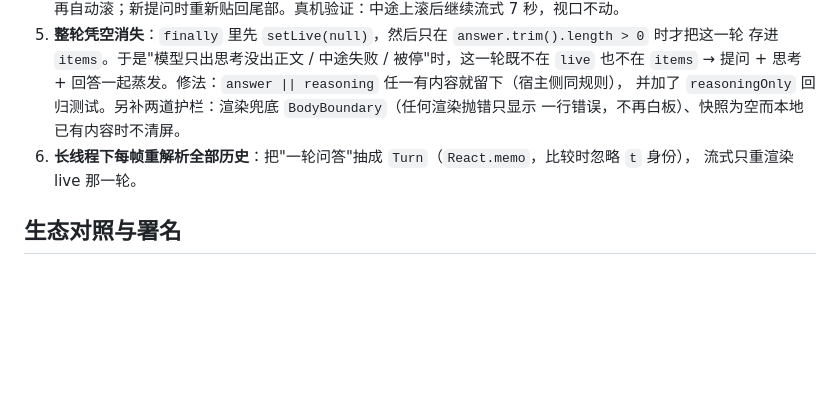
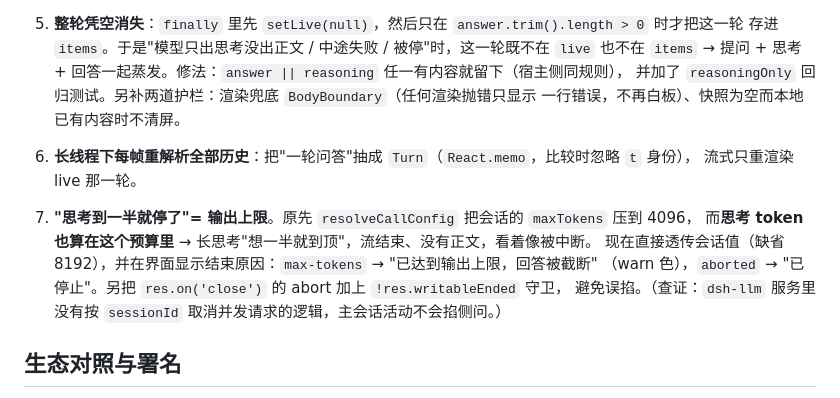
Before and after one commit to OrinVoss/dsh-plugins, a Markdown page: btw/README.md, the part around the change. Drawn GitHub-style; blank space fills up the shorter version.

Commit message:
btw: README 补第 7 条坑（思考中断 = 输出上限）

```diff
--- a/btw/README.md
+++ b/btw/README.md
@@ -107,6 +107,12 @@
 6. **长线程下每帧重解析全部历史**：把"一轮问答"抽成 `Turn`（`React.memo`，比较时忽略 `t` 身份），
    流式只重渲染 live 那一轮。
 
+7. **"思考到一半就停了"= 输出上限**。原先 `resolveCallConfig` 把会话的 `maxTokens` 压到 4096，
+   而**思考 token 也算在这个预算里** → 长思考"想一半就到顶"，流结束、没有正文，看着像被中断。
+   现在直接透传会话值（缺省 8192），并在界面显示结束原因：`max-tokens` → "已达到输出上限，回答被截断"
+   （warn 色），`aborted` → "已停止"。另把 `res.on('close')` 的 abort 加上 `!res.writableEnded` 守卫，
+   避免误掐。（查证：`dsh-llm` 服务里没有按 `sessionId` 取消并发请求的逻辑，主会话活动不会掐侧问。）
+
 ## 生态对照与署名
 
 请求构造方式（转录引用 + 单条 user 消息 + system 引导词）来自社区插件
```
